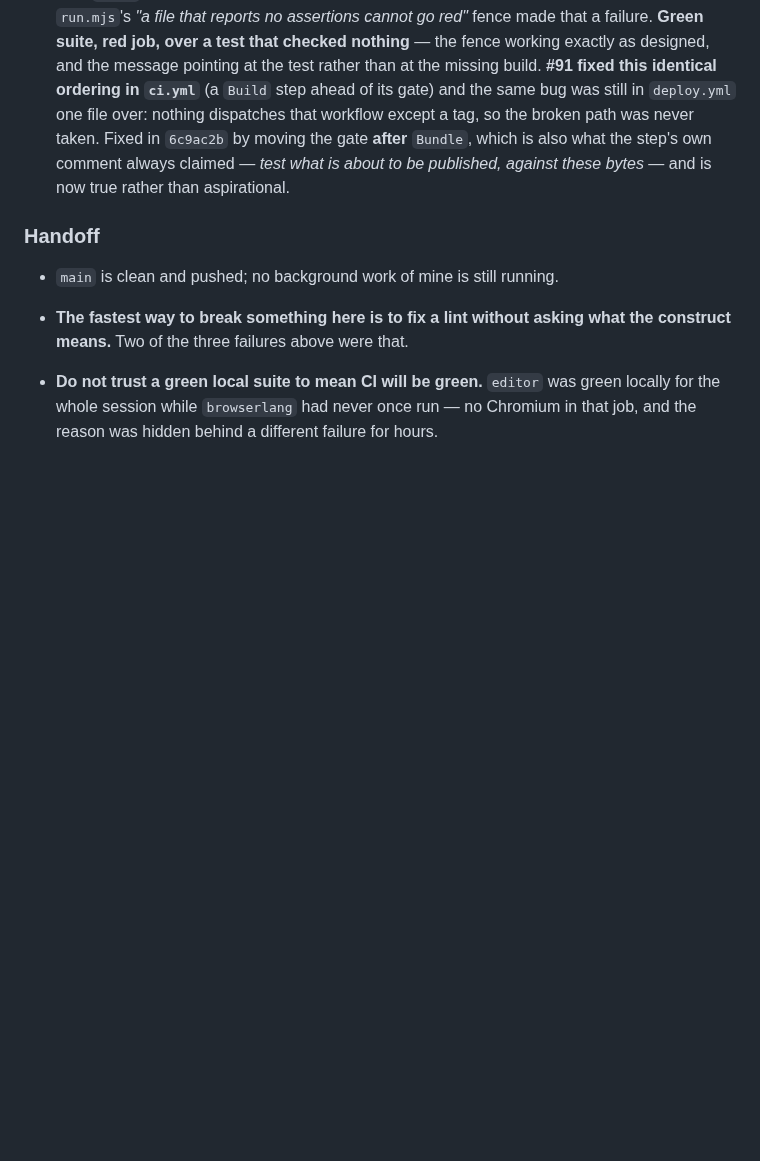
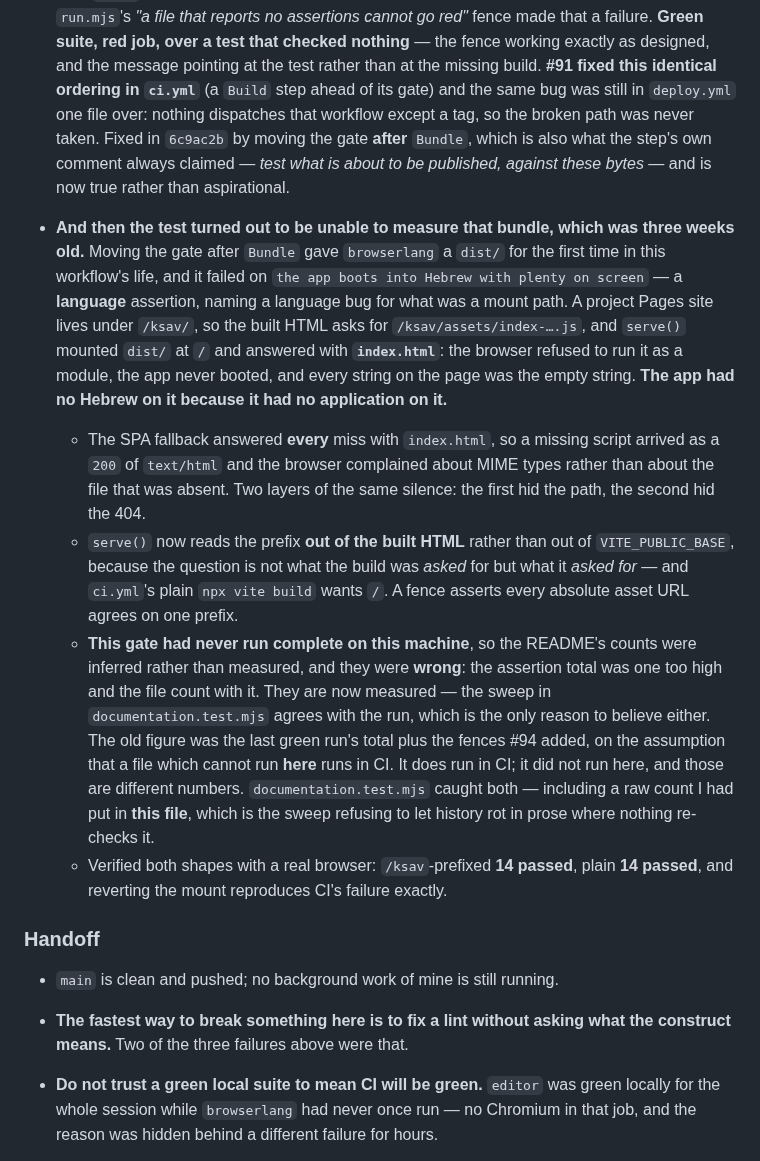
Before and after one commit to SYKhayyat/ksav, a Markdown page: PLAN.md, the part around the change. Rendered like a GitHub page; blank space fills up the shorter version.

Commit message:
docs: PLAN.md — the second-order failure, and what the sweep caught about it
The gate could not measure the bundle it was pointed at: /ksav-prefixed assets answered with
index.html, the app never booted, and a language assertion named it. Also: the editor counts
were inferred, one was wrong, and documentation.test.mjs caught both — plus a raw count I had
put in PLAN.md itself.

```diff
--- a/PLAN.md
+++ b/PLAN.md
@@ -812,6 +812,34 @@ Written up in `CONTRIBUTING.md` §3, where the gate is documented.
   is also what the step's own comment always claimed — *test what is about to be published,
   against these bytes* — and is now true rather than aspirational.
 
+- **And then the test turned out to be unable to measure that bundle, which was three weeks
+  old.** Moving the gate after `Bundle` gave `browserlang` a `dist/` for the first time in
+  this workflow's life, and it failed on `the app boots into Hebrew with plenty on screen` —
+  a **language** assertion, naming a language bug for what was a mount path. A project Pages
+  site lives under `/ksav/`, so the built HTML asks for `/ksav/assets/index-….js`, and
+  `serve()` mounted `dist/` at `/` and answered with **`index.html`**: the browser refused to
+  run it as a module, the app never booted, and every string on the page was the empty
+  string. **The app had no Hebrew on it because it had no application on it.**
+  - The SPA fallback answered **every** miss with `index.html`, so a missing script arrived as
+    a `200` of `text/html` and the browser complained about MIME types rather than about the
+    file that was absent. Two layers of the same silence: the first hid the path, the second
+    hid the 404.
+  - `serve()` now reads the prefix **out of the built HTML** rather than out of
+    `VITE_PUBLIC_BASE`, because the question is not what the build was *asked* for but what
+    it *asked for* — and `ci.yml`'s plain `npx vite build` wants `/`. A fence asserts every
+    absolute asset URL agrees on one prefix.
+  - **This gate had never run complete on this machine**, so the README's counts were
+    inferred rather than measured, and they were **wrong**: the assertion total was one too
+    high and the file count with it. They are now measured — the sweep in
+    `documentation.test.mjs` agrees with the run, which is the only reason to believe either.
+    The old figure was the last green run's total plus the fences #94 added, on the assumption
+    that a file which cannot run **here** runs in CI. It does run in CI; it did not run here,
+    and those are different numbers. `documentation.test.mjs` caught both — including a raw
+    count I had put in **this file**, which is the sweep refusing to let history rot in prose
+    where nothing re-checks it.
+  - Verified both shapes with a real browser: `/ksav`-prefixed **14 passed**, plain **14
+    passed**, and reverting the mount reproduces CI's failure exactly.
+
 ### Handoff
 
 - `main` is clean and pushed; no background work of mine is still running.
```
